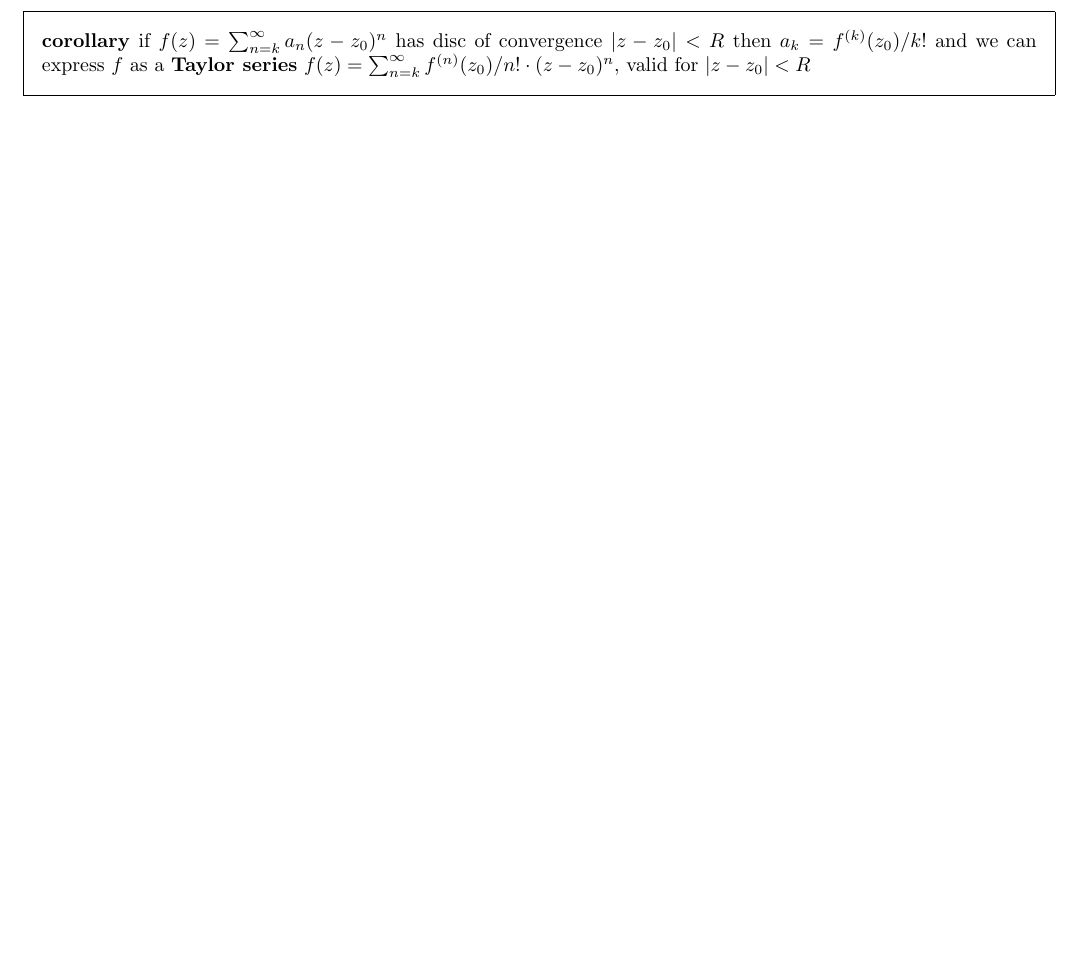
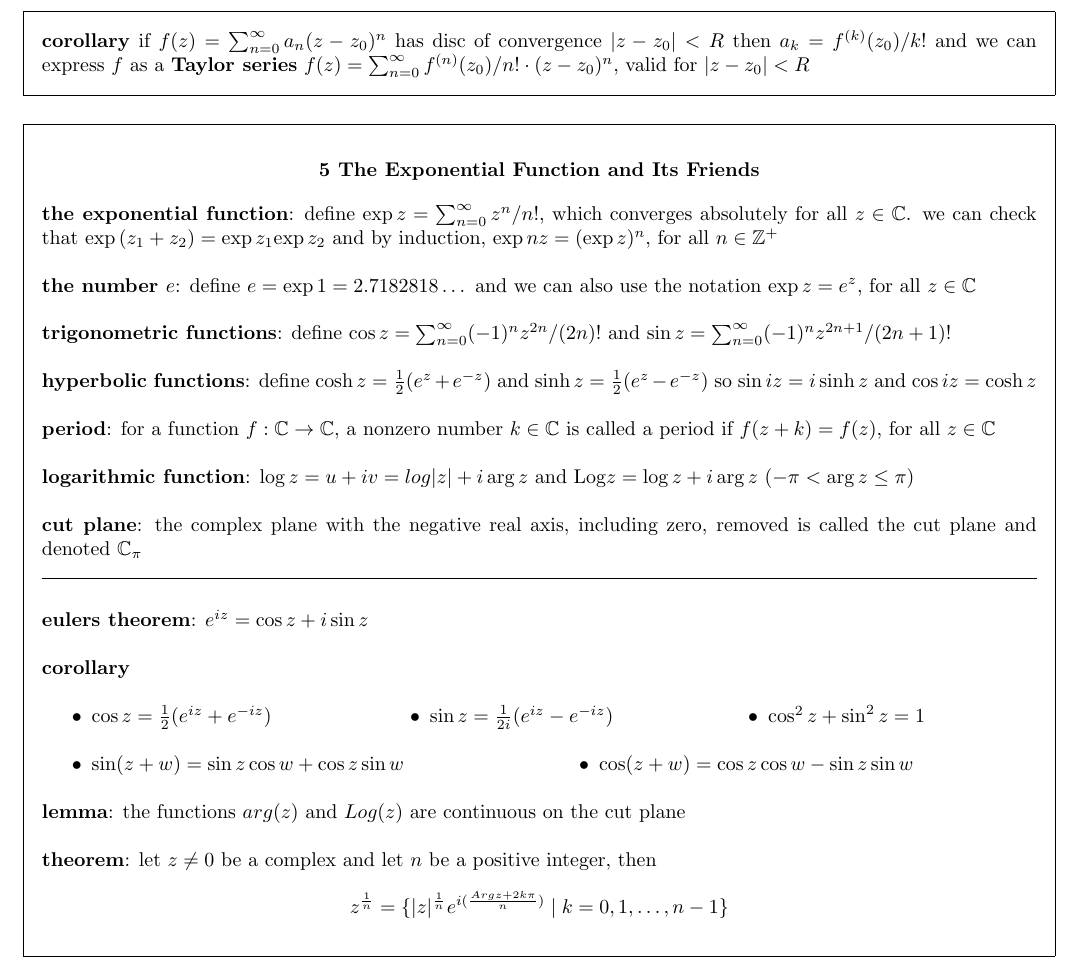
Before and after one commit to jTanG0506/uom-cheat-sheets, a LaTeX document (MATH20142.tex): part of page 3 of 3, cut so that both start at the same text, the shorter picture padded with empty space. Compiled offline with pdfLaTeX.

Commit message:
MATH20142 - Chapter 5

```diff
--- a/MATH20142.tex
+++ b/MATH20142.tex
@@ -12,6 +12,7 @@
 \newcommand*\setremove[2]{#1 \, \backslash \, #2}
 \newcommand*\linesep[0]{\noindent\rule{\textwidth}{0.5pt}\\}
 \newcommand*\partialfrac[2]{\frac{\partial #1}{\partial #2}}
+\newcommand*\e[1]{\text{exp} \, #1}
 
 \begin{document}
 
@@ -183,9 +184,59 @@
 	\textbf{corollary} all higher derivatives $f', f'', f''', \dots, f^{(n)}, \dots$ of a power series $f(z) = \sum_{n=0}^\infty a_nz^n$ exist for $z$ within the disc of convergence and $f^{(k)}(z) = \sum_{n=k}^\infty n(n - 1)\cdots(n - k + 1)a_nz^{n - k} = \sum_{n=k}^\infty n!/(n - k)! \cdot a_nz^{n - k}$\\
 
 	\noindent
-	\textbf{corollary} if $f(z) = \sum_{n=k}^\infty a_n(z - z_0)^n$ has disc of convergence $\abs{z - z_0} < R$ then $a_k = f^{(k)}(z_0)/k!$ and we can express $f$ as a \textbf{Taylor series} $f(z) = \sum_{n=k}^\infty f^{(n)}(z_0)/n! \cdot (z - z_0)^n$, valid for $\abs{z - z_0} < R$
+	\textbf{corollary} if $f(z) = \sum_{n=0}^\infty a_n(z - z_0)^n$ has disc of convergence $\abs{z - z_0} < R$ then $a_k = f^{(k)}(z_0)/k!$ and we can express $f$ as a \textbf{Taylor series} $f(z) = \sum_{n=0}^\infty f^{(n)}(z_0)/n! \cdot (z - z_0)^n$, valid for $\abs{z - z_0} < R$
 \end{framed}
 
+\begin{framed}
+	\begin{center}
+		\textbf{\textsc{5 The Exponential Function and Its Friends}}
+	\end{center}
+	\textbf{the exponential function}: define $\e{z} = \sum_{n=0}^\infty z^n / n!$, which converges absolutely for all $z \in \mathbb{C}$. we can check that $\e{(z_1 + z_2)} = \e{z_1}\e{z_2}$ and by induction, $\e{nz} = (\e{z})^n$, for all $n \in \mathbb{Z}^+$\\
 
+	\noindent
+	\textbf{the number $e$}: define $e = \e{1} = 2.7182818 \dots$ and we can also use the notation $\e{z} = e^z$, for all $z \in \mathbb{C}$\\
+
+	\noindent
+	\textbf{trigonometric functions}: define $\cos z = \sum_{n=0}^\infty (-1)^n z^{2n} / (2n)!$ and $\sin z = \sum_{n=0}^\infty (-1)^n z^{2n + 1} / (2n + 1)!$\\
+
+	\noindent
+	\textbf{hyperbolic functions}: define $\cosh z = \frac{1}{2}(e^z + e^{-z})$ and $\sinh z = \frac{1}{2}(e^z - e^{-z})$ so $\sin iz = i\sinh z$ and $\cos iz = \cosh z$\\
+
+	\noindent
+	\textbf{period}: for a function $f: \mathbb{C} \rightarrow \mathbb{C}$, a nonzero number $k \in \mathbb{C}$ is called a period if $f(z + k) = f(z)$, for all $z \in \mathbb{C}$\\
+
+	\noindent
+	\textbf{logarithmic function}: $\log z = u + iv = log \abs{z} + i \arg z$ and $\text{Log} z = \log z + i \arg z$ ($-\pi < \arg z \leq \pi$)\\
+
+	\noindent
+	\textbf{cut plane}: the complex plane with the negative real axis, including zero, removed is called the cut plane and denoted $\mathbb{C}_\pi$
+
+	\linesep
+
+	\noindent
+	\textbf{eulers theorem}: $e^{iz} = \cos z + i \sin z$\\
+
+	\noindent
+	\textbf{corollary}
+		\begin{multicols}{3}
+		\begin{itemize}
+			\item $\cos z = \frac{1}{2}(e^{iz} + e^{-iz})$
+			\item $\sin z = \frac{1}{2i}(e^{iz} - e^{-iz})$
+			\item $\cos^2 z + \sin^2 z = 1$
+		\end{itemize}
+	\end{multicols}
+	\begin{multicols}{2}
+		\begin{itemize}
+			\item $\sin(z + w) = \sin z \cos w + \cos z \sin w$
+			\item $\cos(z + w) = \cos z \cos w - \sin z \sin w$
+		\end{itemize}
+	\end{multicols}
+
+	\noindent
+	\textbf{lemma}: the functions $arg(z)$ and $Log(z)$ are continuous on the cut plane\\
+
+	\noindent
+	\textbf{theorem}: let $z \neq 0$ be a complex and let $n$ be a positive integer, then $$z^{\frac{1}{n}} = \{ \abs{z}^{\frac{1}{n}} e^{i (\frac{Argz + 2k\pi}{n})} \; \vert \; k = 0, 1, \dots, n - 1 \}$$
+\end{framed}
 
 \end{document}
```
Also changed, not shown: MATH20142.pdf.
